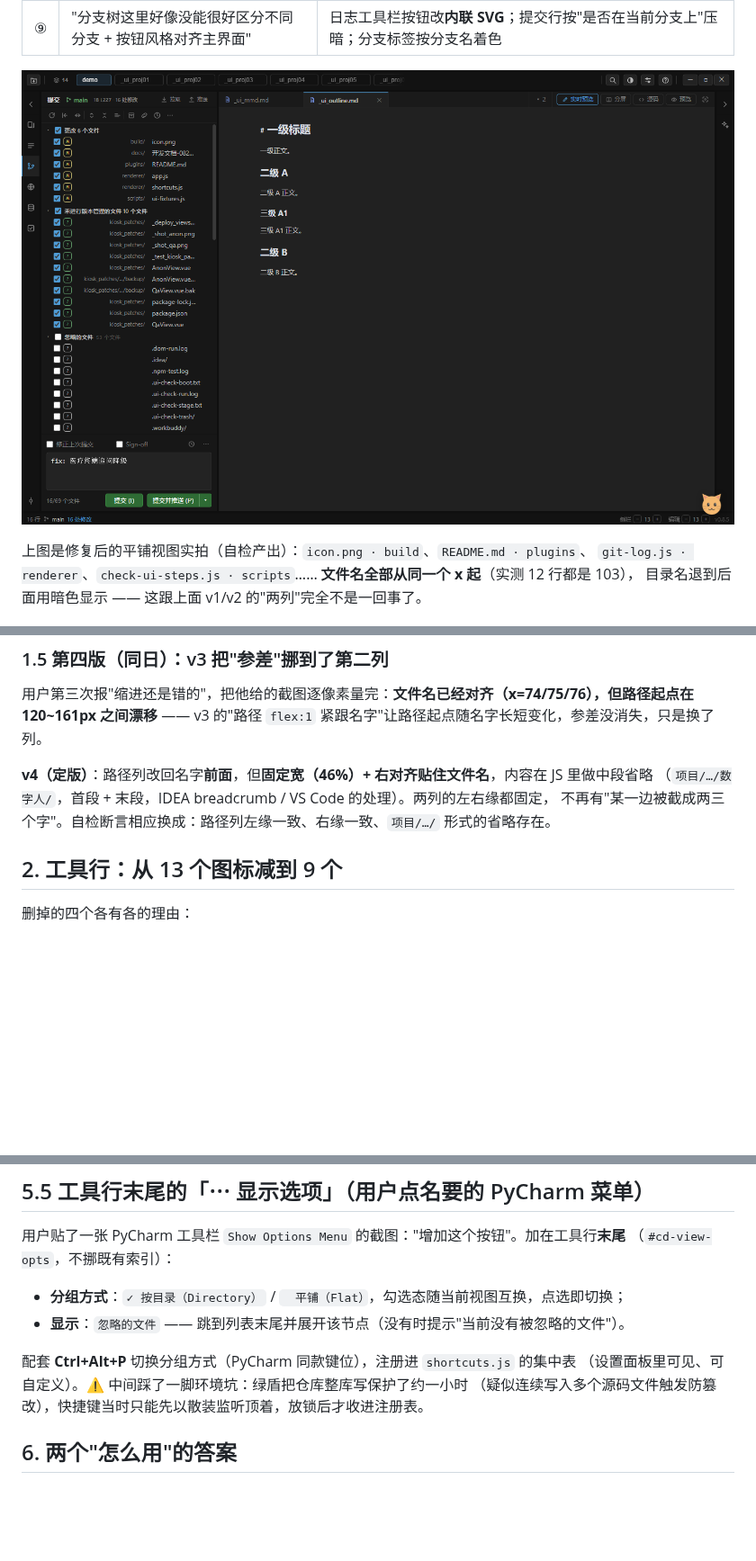
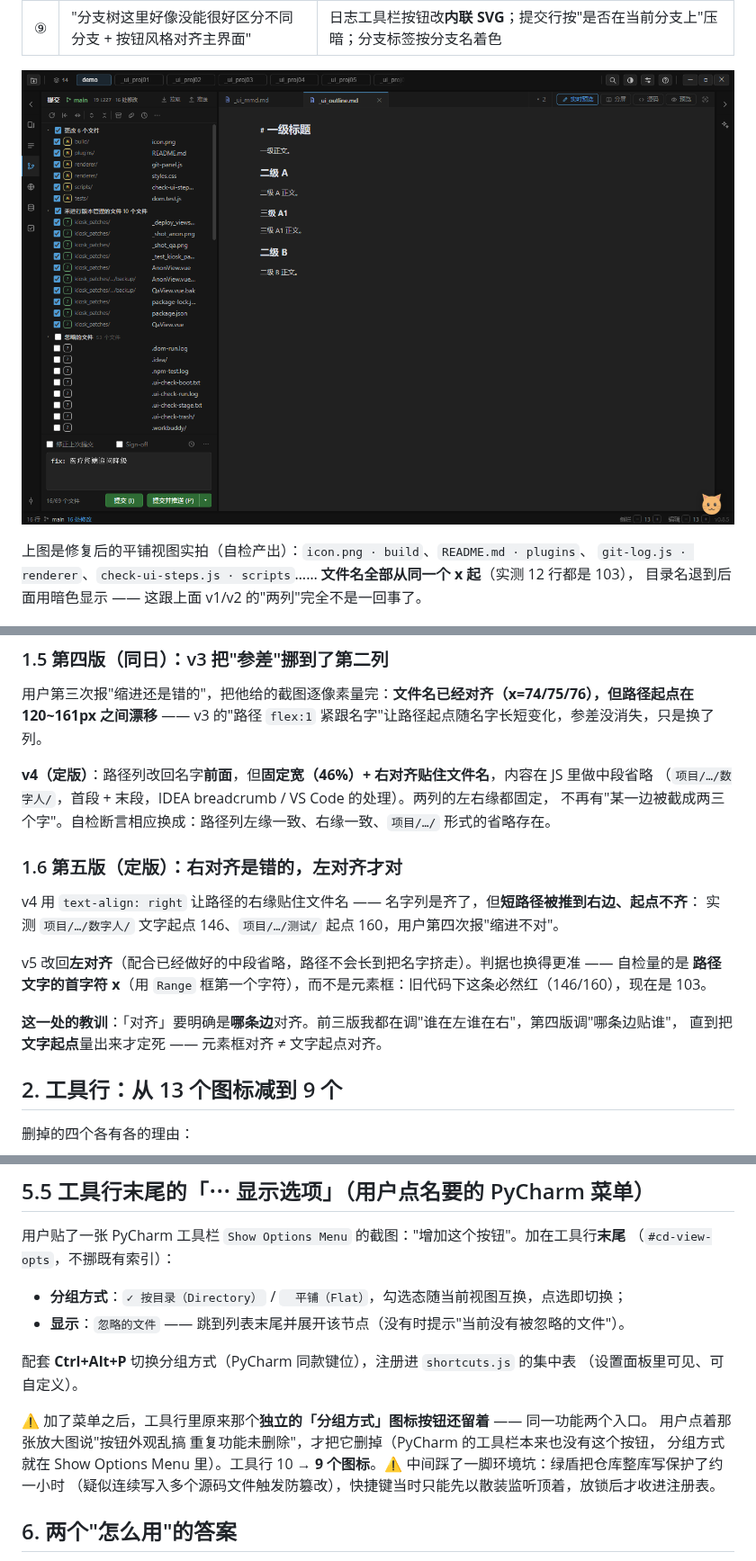
Before and after one commit to lijieyu233/my_ide, a Markdown page: docs/开发文档-082-提交面板与日志面板九处可用性修复.md, 3 parts joined by grey strips. Shown at 90% size. Drawn GitHub-style; pictures changed too: docs/img/commit-flat-view.png; blank space fills up the shorter version.

```diff
--- a/docs/开发文档-082-提交面板与日志面板九处可用性修复.md
+++ b/docs/开发文档-082-提交面板与日志面板九处可用性修复.md
@@ -49,6 +49,17 @@
 **v4（定版）**：路径列改回名字**前面**，但**固定宽（46%）+ 右对齐贴住文件名**，内容在 JS 里做中段省略
 （`项目/…/数字人/`，首段 + 末段，IDEA breadcrumb / VS Code 的处理）。两列的左右缘都固定，
 不再有"某一边被截成两三个字"。自检断言相应换成：路径列左缘一致、右缘一致、`项目/…/` 形式的省略存在。
+
+### 1.6 第五版（定版）：右对齐是错的，左对齐才对
+
+v4 用 `text-align: right` 让路径的右缘贴住文件名 —— 名字列是齐了，但**短路径被推到右边、起点不齐**：
+实测 `项目/…/数字人/` 文字起点 146、`项目/…/测试/` 起点 160，用户第四次报"缩进不对"。
+
+v5 改回**左对齐**（配合已经做好的中段省略，路径不会长到把名字挤走）。判据也换得更准 —— 自检量的是
+**路径文字的首字符 x**（用 `Range` 框第一个字符），而不是元素框：旧代码下这条必然红（146/160），现在是 103。
+
+**这一处的教训**：「对齐」要明确是**哪条边**对齐。前三版我都在调"谁在左谁在右"，第四版调"哪条边贴谁"，
+直到把**文字起点**量出来才定死 —— 元素框对齐 ≠ 文字起点对齐。
 
 ## 2. 工具行：从 13 个图标减到 9 个
 
@@ -106,7 +117,11 @@
 - **显示**：`忽略的文件` —— 跳到列表末尾并展开该节点（没有时提示"当前没有被忽略的文件"）。
 
 配套 **Ctrl+Alt+P** 切换分组方式（PyCharm 同款键位），注册进 `shortcuts.js` 的集中表
-（设置面板里可见、可自定义）。⚠ 中间踩了一脚环境坑：绿盾把仓库整库写保护了约一小时
+（设置面板里可见、可自定义）。
+
+⚠ 加了菜单之后，工具行里原来那个**独立的「分组方式」图标按钮还留着** —— 同一功能两个入口。
+用户点着那张放大图说"按钮外观乱搞 重复功能未删除"，才把它删掉（PyCharm 的工具栏本来也没有这个按钮，
+分组方式就在 Show Options Menu 里）。工具行 10 → **9 个图标**。⚠ 中间踩了一脚环境坑：绿盾把仓库整库写保护了约一小时
 （疑似连续写入多个源码文件触发防篡改），快捷键当时只能先以散装监听顶着，放锁后才收进注册表。
 
 ## 6. 两个"怎么用"的答案
```
Also changed, not shown: docs/img/toolbar-icons-x3.png, 6 other files.
